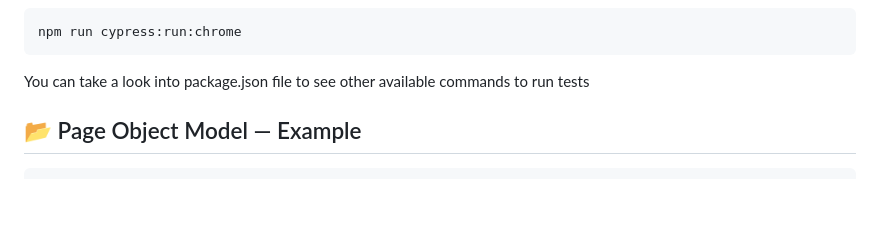
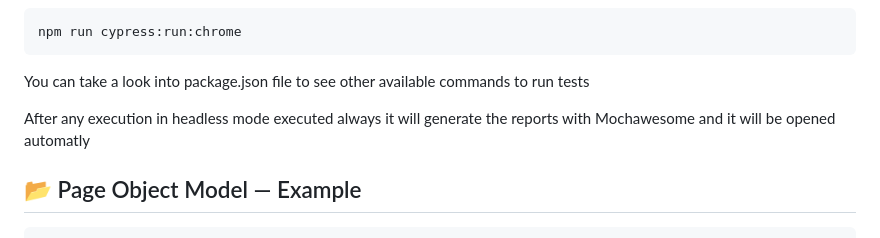
Before and after one commit to titus1993/exsq-automation-test, a Markdown page: README.md, the part around the change. GitHub-like rendering; blank space fills up the shorter version.

Commit message:
Add more details in README file

````diff
--- a/README.md
+++ b/README.md
@@ -76,6 +76,7 @@ npm run cypress:run:chrome
 ```
 You can take a look into package.json file to see other available commands to run tests
 
+After any execution in headless mode executed always it will generate the reports with Mochawesome and it will be opened automatly
 
 ## 📂 Page Object Model — Example
 
````
